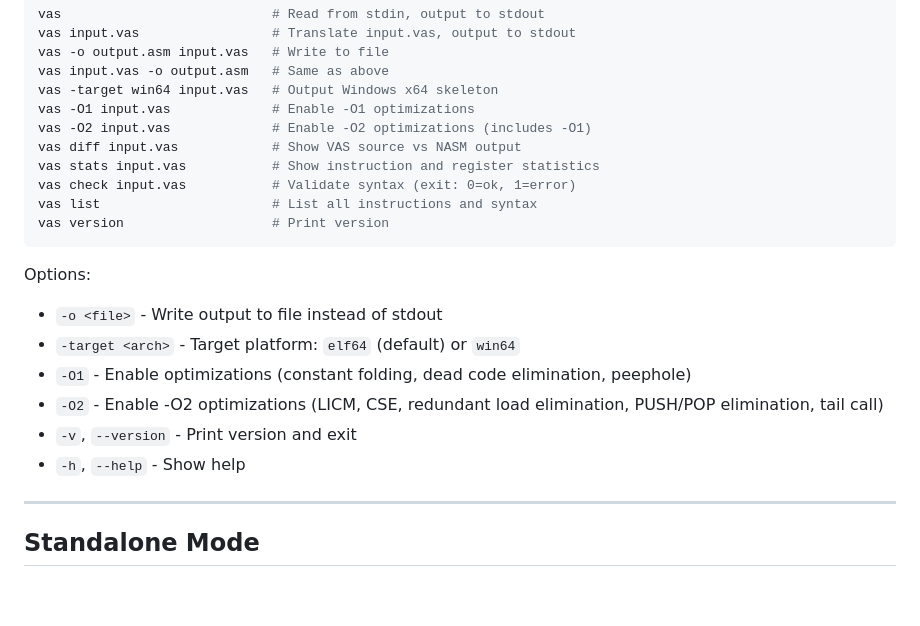
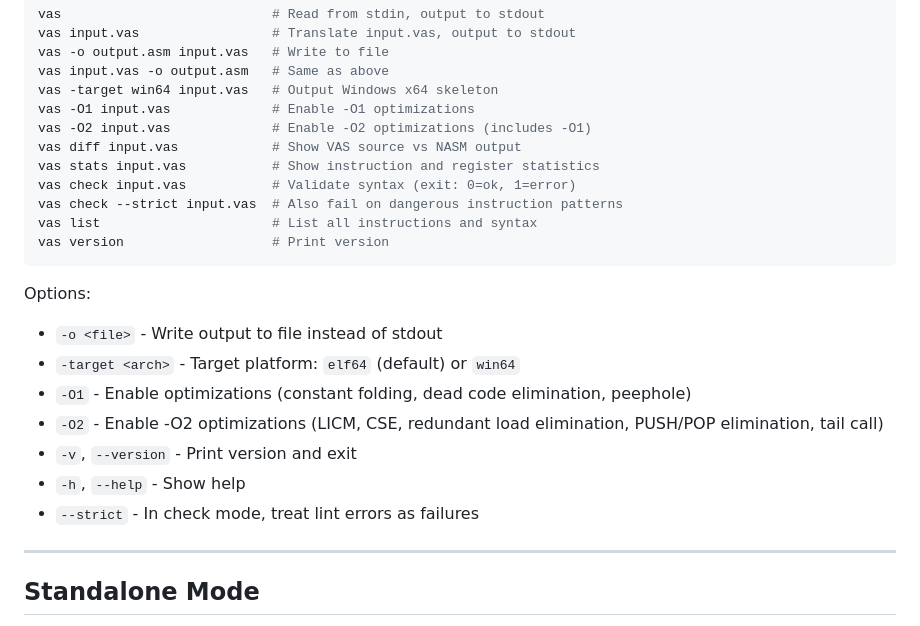
Before and after one commit to 0xA672/Vas, a Markdown page: README.md, the part around the change. Drawn GitHub-style; blank space fills up the shorter version.

Commit message:
Document '--strict' option for vas check command
Added '--strict' option to the 'vas check' command in the README.

````diff
--- a/README.md
+++ b/README.md
@@ -211,6 +211,7 @@ vas -O2 input.vas             # Enable -O2 optimizations (includes -O1)
 vas diff input.vas            # Show VAS source vs NASM output
 vas stats input.vas           # Show instruction and register statistics
 vas check input.vas           # Validate syntax (exit: 0=ok, 1=error)
+vas check --strict input.vas  # Also fail on dangerous instruction patterns
 vas list                      # List all instructions and syntax
 vas version                   # Print version
 ```
@@ -222,6 +223,7 @@ Options:
 - `-O2`               - Enable -O2 optimizations (LICM, CSE, redundant load elimination, PUSH/POP elimination, tail call)
 - `-v`, `--version`   - Print version and exit
 - `-h`, `--help`      - Show help
+- `--strict`          - In check mode, treat lint errors as failures
 
 ---
 
````
